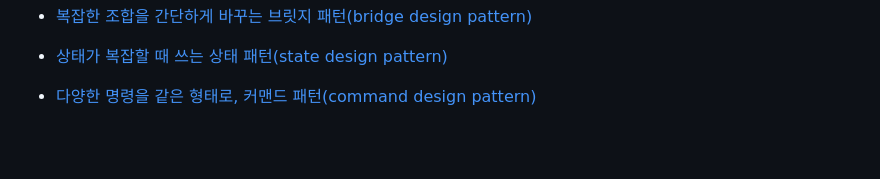
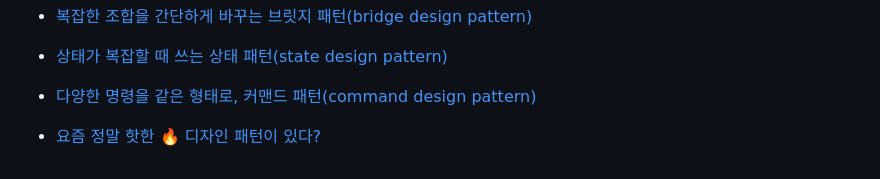
Before and after one commit to LimMinKyo/TIL, a Markdown page: Architecture/README.md, the part around the change. GitHub-like rendering; blank space fills up the shorter version.

Commit message:
Upload TIL

```diff
--- a/Architecture/README.md
+++ b/Architecture/README.md
@@ -67,3 +67,5 @@
 - [상태가 복잡할 때 쓰는 상태 패턴(state design pattern)](https://www.youtube.com/shorts/rkCzAzMInAA)
 
 - [다양한 명령을 같은 형태로, 커맨드 패턴(command design pattern)](https://www.youtube.com/shorts/7q6ysbGRSqc)
+
+- [요즘 정말 핫한 🔥 디자인 패턴이 있다?](https://www.youtube.com/watch?v=XTcsR_-GrBY)
```
